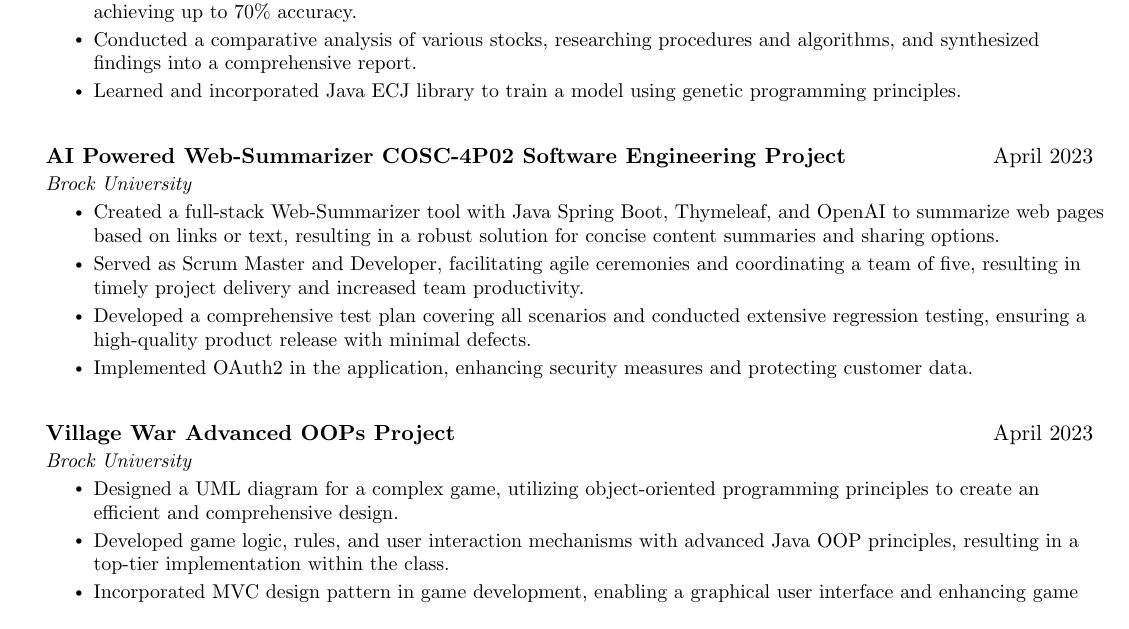
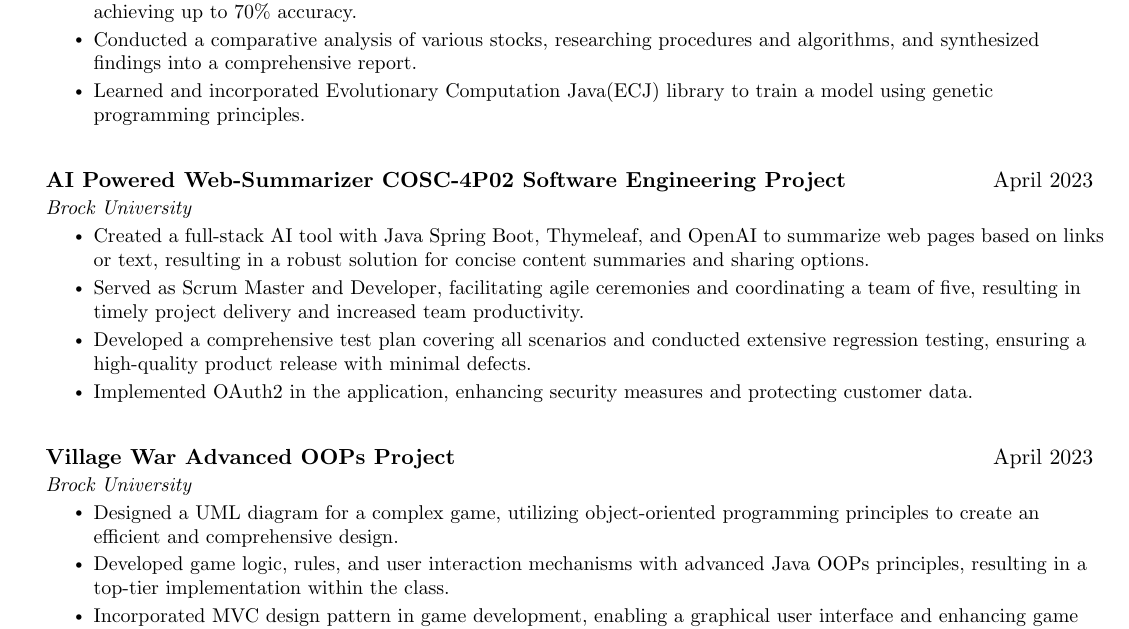
Before and after one commit to 17YuvrajSehgal/Yuvraj-Sehgal-Resume, a LaTeX CV (Yuvraj-Sehgal-Resume-Awards-In-Edu.tex): part of page 2 of 2, cut so that both start at the same text. Compiled offline with pdfLaTeX.

Commit message:
removed over usage of words

```diff
--- a/Yuvraj-Sehgal-Resume-Awards-In-Edu.tex
+++ b/Yuvraj-Sehgal-Resume-Awards-In-Edu.tex
@@ -220,7 +220,7 @@
     \resumeItemListStart
       \resumeItem{Created a genetic programming model using regression algorithm to predict NASDAQ and S\&P 500 prices, achieving up to 70\% accuracy.}
       \resumeItem{Conducted a comparative analysis of various stocks, researching procedures and algorithms, and synthesized findings into a comprehensive report.}
-      \resumeItem{Learned and incorporated Java ECJ library to train a model using genetic programming principles.}
+      \resumeItem{Learned and incorporated Evolutionary Computation Java(ECJ) library to train a model using genetic programming principles.}
     \resumeItemListEnd
 \resumeSubHeadingListEnd
 
@@ -229,7 +229,7 @@
     {AI Powered Web-Summarizer COSC-4P02 Software Engineering Project}{April 2023}
     {Brock University}{}
     \resumeItemListStart
-    \resumeItem{Created a full-stack Web-Summarizer tool with Java Spring Boot, Thymeleaf, and OpenAI to summarize web pages based on links or text, resulting in a robust solution for concise content summaries and sharing options.}
+    \resumeItem{Created a full-stack AI tool with Java Spring Boot, Thymeleaf, and OpenAI to summarize web pages based on links or text, resulting in a robust solution for concise content summaries and sharing options.}
       \resumeItem{Served as Scrum Master and Developer, facilitating agile ceremonies and coordinating a team of five, resulting in timely project delivery and increased team productivity.}
       \resumeItem{Developed a comprehensive test plan covering all scenarios and conducted extensive regression testing, ensuring a high-quality product release with minimal defects.}
       \resumeItem{Implemented OAuth2 in the application, enhancing security measures and protecting customer data.}
@@ -242,7 +242,7 @@
     {Brock University}{}
     \resumeItemListStart
       \resumeItem{Designed a UML diagram for a complex game, utilizing object-oriented programming principles to create an efficient and comprehensive design.}
-      \resumeItem{Developed game logic, rules, and user interaction mechanisms with advanced Java OOP principles, resulting in a top-tier implementation within the class.}
+      \resumeItem{Developed game logic, rules, and user interaction mechanisms with advanced Java OOPs principles, resulting in a top-tier implementation within the class.}
       \resumeItem{Incorporated MVC design pattern in game development, enabling a graphical user interface and enhancing game experience while improving scalability and maintainability.}
       \resumeItem{Revamped project to utilize a multi-threaded client-server model with UDP protocol for packet sharing, resulting in notable enhancements in game performance.}
     \resumeItemListEnd
```
